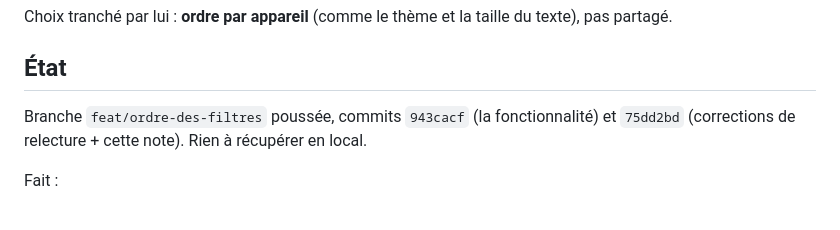
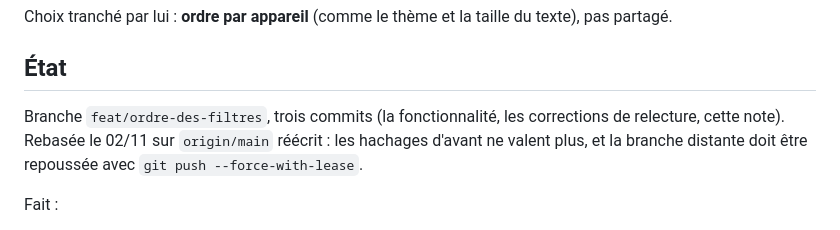
Before and after one commit to Nationaliste/forfaits, a Markdown page: .claude/plans/reprise-2026-10-30-ordre-filtres.md, the part around the change. GitHub-like rendering.

Commit message:
Point the handover note at the rebased history
Co-Authored-By: Claude Opus 5 <noreply@anthropic.com>

```diff
--- a/.claude/plans/reprise-2026-10-30-ordre-filtres.md
+++ b/.claude/plans/reprise-2026-10-30-ordre-filtres.md
@@ -13,8 +13,9 @@ Choix tranché par lui : **ordre par appareil** (comme le thème et la taille du
 
 ## État
 
-Branche `feat/ordre-des-filtres` poussée, commits `943cacf` (la fonctionnalité) et `75dd2bd`
-(corrections de relecture + cette note). Rien à récupérer en local.
+Branche `feat/ordre-des-filtres`, trois commits (la fonctionnalité, les corrections de relecture,
+cette note). Rebasée le 02/11 sur `origin/main` réécrit : les hachages d'avant ne valent plus,
+et la branche distante doit être repoussée avec `git push --force-with-lease`.
 
 Fait :
 - `ordreFams` dans `forfaits.appareil.v1` (jamais exporté) ; `construireIndex` classe par cet ordre,
```
